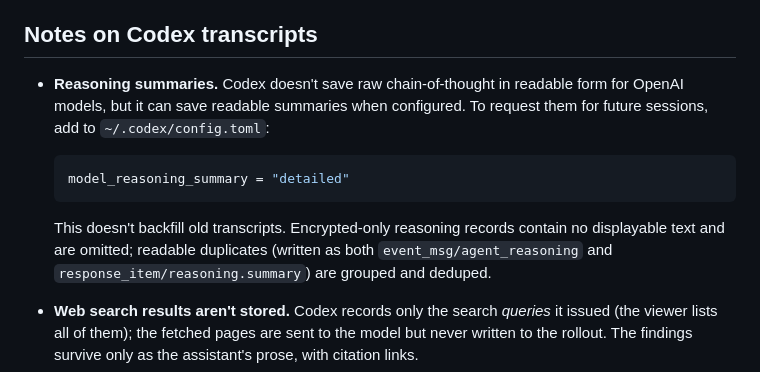
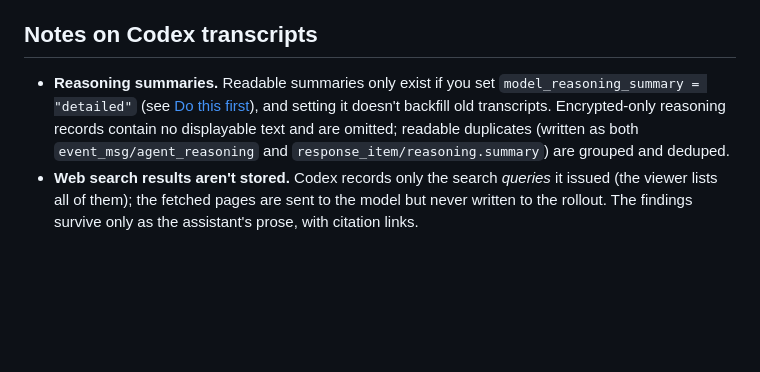
Before and after one commit to tim-hua-01/cc_transcript_viewer, a Markdown page: README.md, the part around one of its changes. Rendered like a GitHub page; blank space fills up the shorter version.

````diff
--- a/README.md
+++ b/README.md
@@ -242,16 +276,11 @@ the focused parser and server tests with a large screenshot suite.
 
 ## Notes on Codex transcripts
 
-- **Reasoning summaries.** Codex doesn't save raw chain-of-thought in readable form for OpenAI
-  models, but it can save readable summaries when configured. To request them for future sessions,
-  add to `~/.codex/config.toml`:
-
-  ```toml
-  model_reasoning_summary = "detailed"
-  ```
-
-  This doesn't backfill old transcripts. Encrypted-only reasoning records contain no displayable
-  text and are omitted; readable duplicates (written as both `event_msg/agent_reasoning` and
+- **Reasoning summaries.** Readable summaries only exist if you set
+  `model_reasoning_summary = "detailed"` (see [Do this
+  first](#do-this-first-two-settings-that-cant-backfill)), and setting it doesn't backfill old
+  transcripts. Encrypted-only reasoning records contain no displayable text and are omitted;
+  readable duplicates (written as both `event_msg/agent_reasoning` and
   `response_item/reasoning.summary`) are grouped and deduped.
 - **Web search results aren't stored.** Codex records only the search *queries* it issued (the viewer
   lists all of them); the fetched pages are sent to the model but never written to the rollout. The
````
Also changed, not shown: other parts of README.md (+34 -23 lines).
